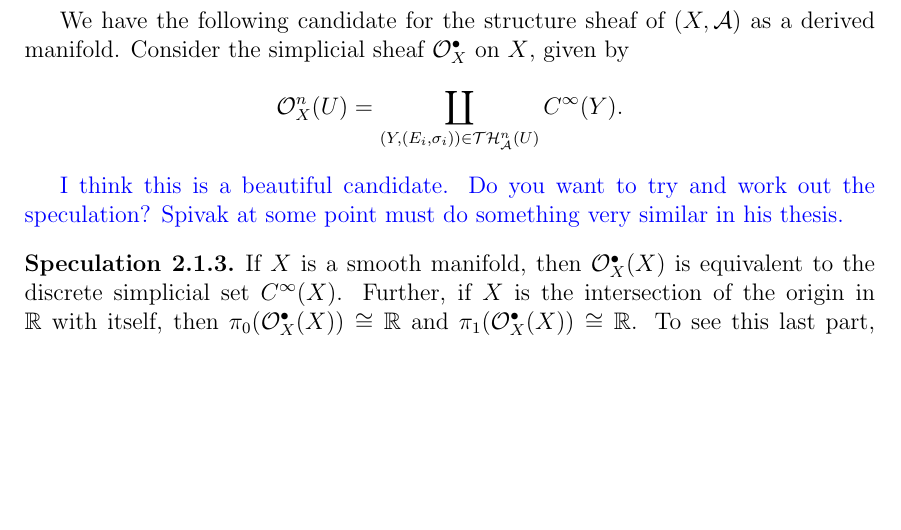
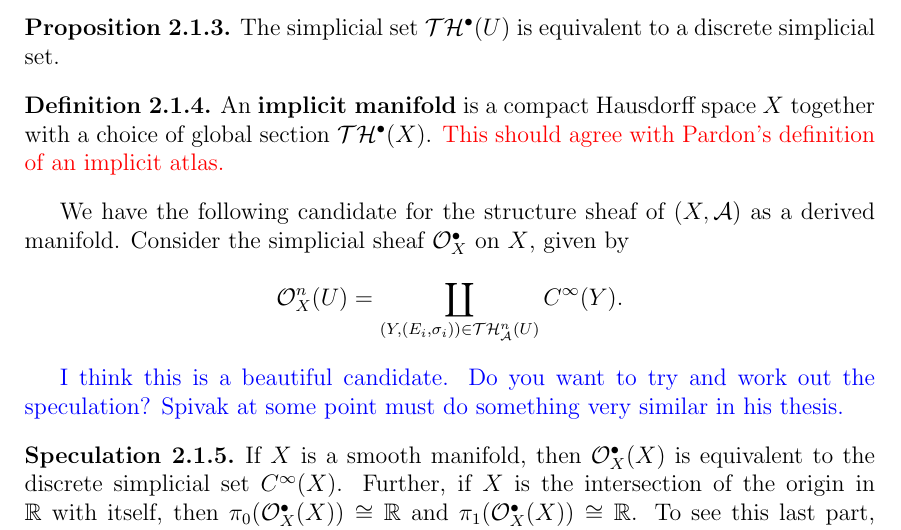
Before and after one commit to JacobMcNamara/Jake-and-Hiro, a LaTeX paper (mcnamara-tanaka.tex, which reads structure-sheaf.tex): part of page 4 of 10, cut at the place of the change, the shorter picture padded with empty space. Compiled offline with pdfLaTeX.

Commit message:
global sections are implicit atlasses

```diff
--- a/structure-sheaf.tex
+++ b/structure-sheaf.tex
@@ -45,6 +45,13 @@ But we may then define an $(n + 1)$-thickening that fills the horn, namely
 \[ \left(  \right) \]
 \end{proof}
 
+\begin{prop}\label{thickenings-are-discrete}
+The simplicial set $\cT \cH^\bullet(U)$ is equivalent to a discrete simplicial set.
+\end{prop}
+
+\begin{definition}\label{implicit-manifold}
+An {\bf implicit manifold} is a compact Hausdorff space $X$ together with a choice of global section $\cT \cH^\bullet(X)$. \jake{This should agree with Pardon's definition of an implicit atlas.}
+\end{definition}
 
 We have the following candidate for the structure sheaf of $(X, \cA)$ as a derived manifold. Consider the simplicial sheaf $\cO_X^\bullet$ on $X$, given by
 \[ \cO_X^n(U) = \coprod_{(Y, (E_i, \sigma_i)) \in \cT \cH_\cA^n(U)} C^\oo(Y). \]
```
Also changed, not shown: mcnamara-tanaka.pdf, structure-sheaf.tex (2 more changed lines), 3 other files.
